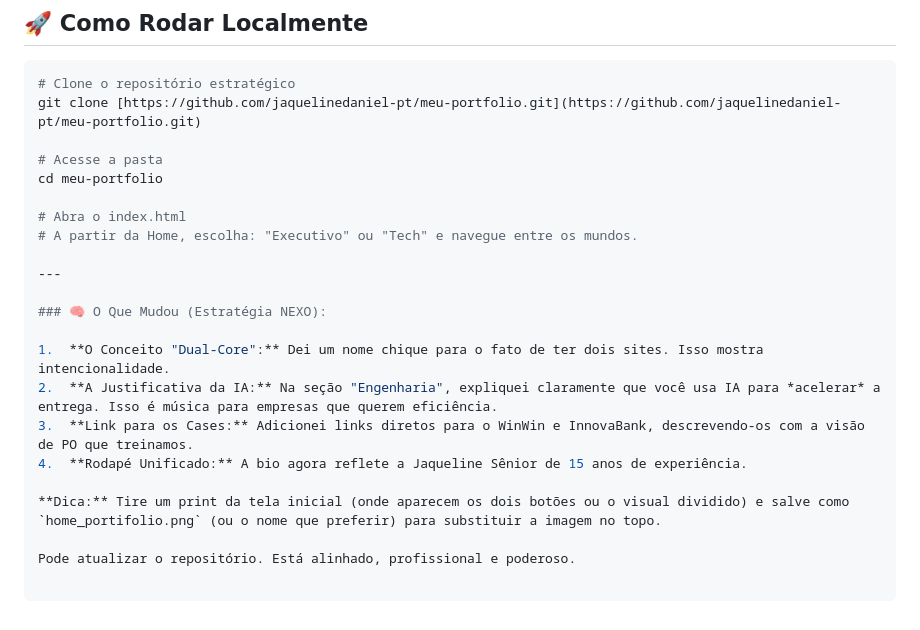
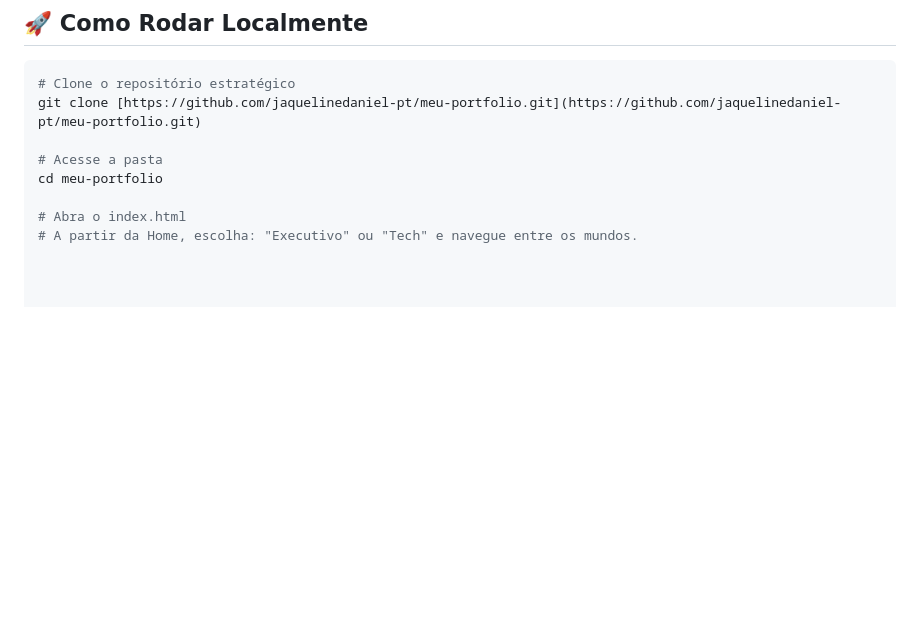
Before and after one commit to jaquelinedaniel-pt/portfolio-v3, a Markdown page: README.md, the part around the change. Drawn GitHub-style; blank space fills up the shorter version.

Commit message:
Alteração

```diff
--- a/README.md
+++ b/README.md
@@ -110,16 +110,3 @@ cd meu-portfolio
 
 # Abra o index.html
 # A partir da Home, escolha: "Executivo" ou "Tech" e navegue entre os mundos.
-
----
-
-### 🧠 O Que Mudou (Estratégia NEXO):
-
-1.  **O Conceito "Dual-Core":** Dei um nome chique para o fato de ter dois sites. Isso mostra intencionalidade.
-2.  **A Justificativa da IA:** Na seção "Engenharia", expliquei claramente que você usa IA para *acelerar* a entrega. Isso é música para empresas que querem eficiência.
-3.  **Link para os Cases:** Adicionei links diretos para o WinWin e InnovaBank, descrevendo-os com a visão de PO que treinamos.
-4.  **Rodapé Unificado:** A bio agora reflete a Jaqueline Sênior de 15 anos de experiência.
-
-**Dica:** Tire um print da tela inicial (onde aparecem os dois botões ou o visual dividido) e salve como `home_portifolio.png` (ou o nome que preferir) para substituir a imagem no topo.
-
-Pode atualizar o repositório. Está alinhado, profissional e poderoso.
```
